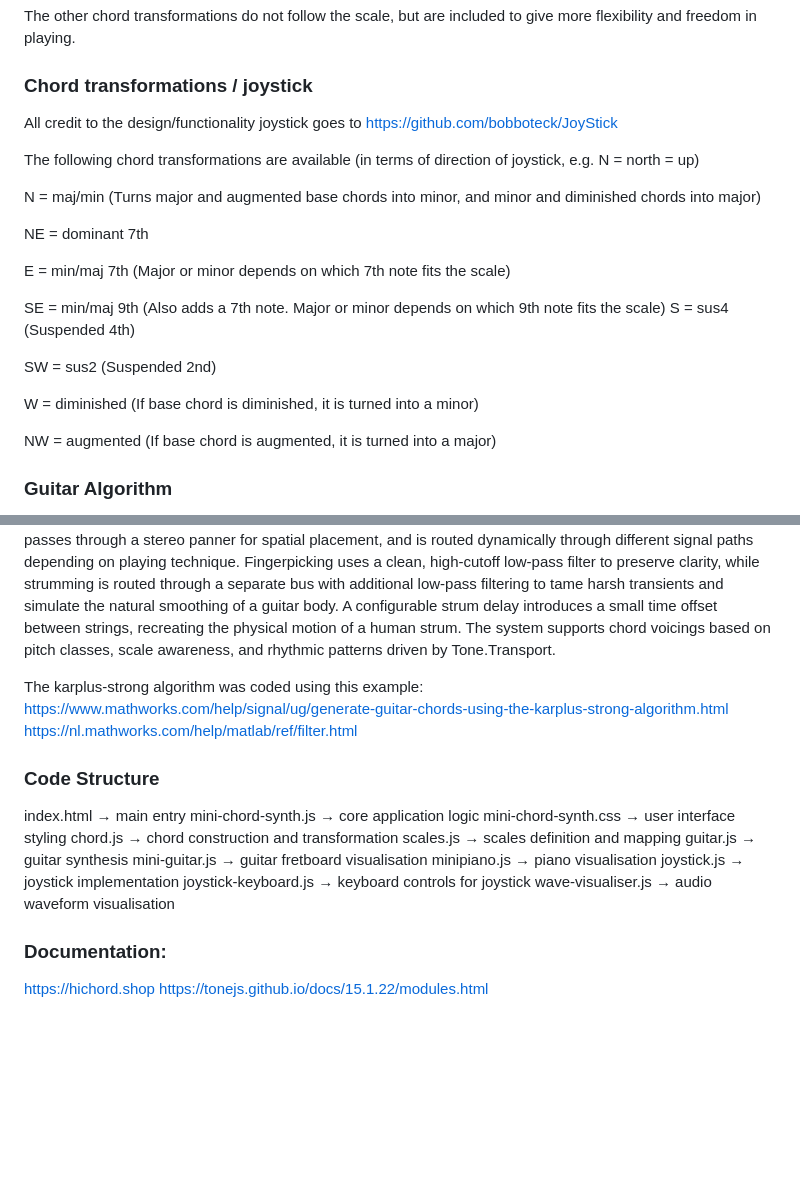
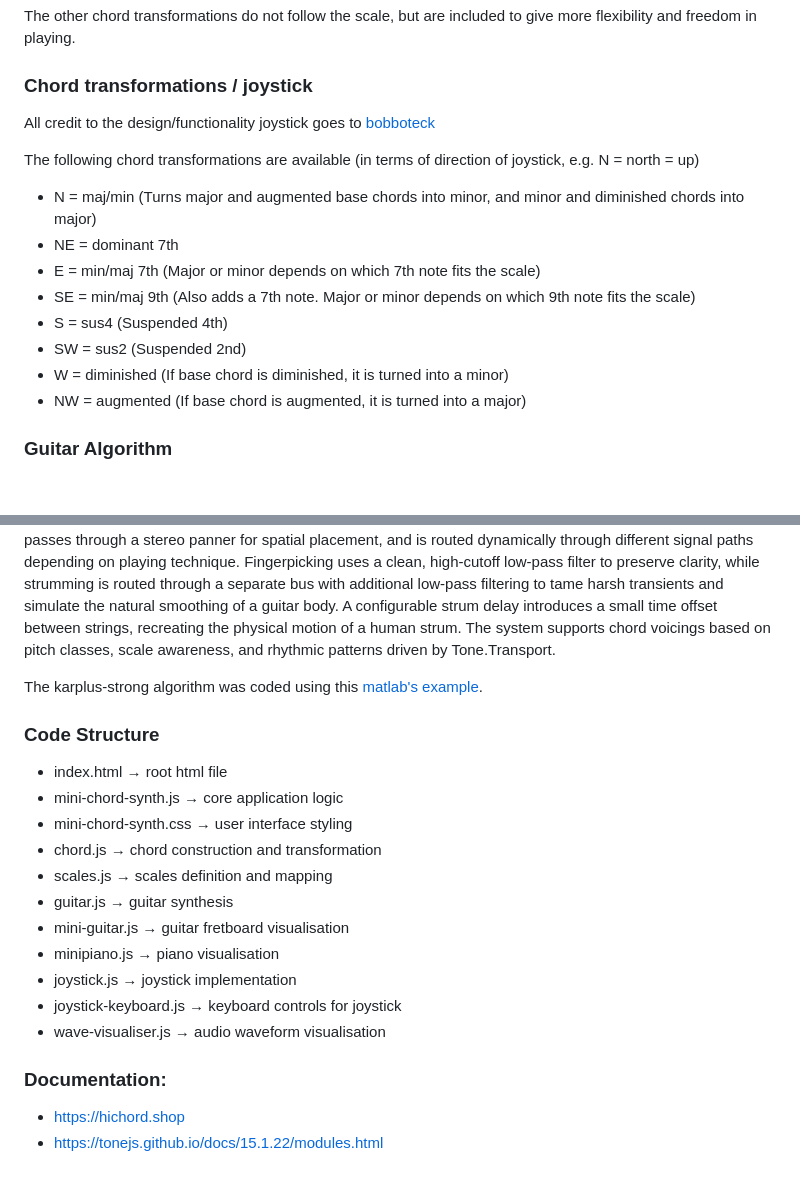
Before and after one commit to digesebastian/mini-chord-synth, a Markdown page: README.md, 2 parts joined by grey strips. Rendered like a GitHub page; blank space fills up the shorter version.

Commit message:
Update README.md for improved formatting and links

```diff
--- a/README.md
+++ b/README.md
@@ -29,24 +29,18 @@ The other chord transformations do not follow the scale, but are included to giv
 
 
 ### Chord transformations / joystick
-All credit to the design/functionality joystick goes to https://github.com/bobboteck/JoyStick
+All credit to the design/functionality joystick goes to [bobboteck](https://github.com/bobboteck/JoyStick)
 
 The following chord transformations are available (in terms of direction of joystick, e.g. N = north = up)
 
-N = maj/min (Turns major and augmented base chords into minor, and minor and diminished chords into major)
-
-NE = dominant 7th
-
-E = min/maj 7th (Major or minor depends on which 7th note fits the scale)
-
-SE = min/maj 9th (Also adds a 7th note. Major or minor depends on which 9th note fits the scale)
-S = sus4 (Suspended 4th)
-
-SW = sus2 (Suspended 2nd)
-
-W = diminished (If base chord is diminished, it is turned into a minor)
-
-NW = augmented (If base chord is augmented, it is turned into a major)
+- N = maj/min (Turns major and augmented base chords into minor, and minor and diminished chords into major)
+- NE = dominant 7th
+- E = min/maj 7th (Major or minor depends on which 7th note fits the scale)
+- SE = min/maj 9th (Also adds a 7th note. Major or minor depends on which 9th note fits the scale)
+- S = sus4 (Suspended 4th)
+- SW = sus2 (Suspended 2nd)
+- W = diminished (If base chord is diminished, it is turned into a minor)
+- NW = augmented (If base chord is augmented, it is turned into a major)
 
 
 ### Guitar Algorithm
@@ -54,24 +48,22 @@ The guitar sound is generated using a physically inspired string model based on
 Pitch is defined by the delay-line length (computed from string frequency and audio sample rate), and sound is produced by a feedback loop that continuously averages past samples, simulating wave propagation and energy loss along a real string. The initial excitation is shaped using a pluck-position envelope, which simulates where along the string the player plucks. Subtle micro detuning is applied per string and per pluck to emulate imperfect tuning, finger pressure, and string stiffness, preventing digital sounding tones.
 To improve realism the guitar uses a DSP pipeline: each string passes through a stereo panner for spatial placement, and is routed dynamically through different signal paths depending on playing technique. Fingerpicking uses a clean, high-cutoff low-pass filter to preserve clarity, while strumming is routed through a separate bus with additional low-pass filtering to tame harsh transients and simulate the natural smoothing of a guitar body. A configurable strum delay introduces a small time offset between strings, recreating the physical motion of a human strum. The system supports chord voicings based on pitch classes, scale awareness, and rhythmic patterns driven by Tone.Transport.
 
-The karplus-strong algorithm was coded using this example:
-https://www.mathworks.com/help/signal/ug/generate-guitar-chords-using-the-karplus-strong-algorithm.html
-https://nl.mathworks.com/help/matlab/ref/filter.html
+The karplus-strong algorithm was coded using this [matlab's example](https://www.mathworks.com/help/signal/ug/generate-guitar-chords-using-the-karplus-strong-algorithm.html).
 
 ### Code Structure
-index.html → main entry
-mini-chord-synth.js → core application logic
-mini-chord-synth.css → user interface styling
-chord.js → chord construction and transformation
-scales.js → scales definition and mapping
-guitar.js → guitar synthesis
-mini-guitar.js → guitar fretboard visualisation
-minipiano.js → piano visualisation
-joystick.js → joystick implementation
-joystick-keyboard.js → keyboard controls for joystick
-wave-visualiser.js → audio waveform visualisation
+- index.html → root html file
+- mini-chord-synth.js → core application logic
+- mini-chord-synth.css → user interface styling
+- chord.js → chord construction and transformation
+- scales.js → scales definition and mapping
+- guitar.js → guitar synthesis
+- mini-guitar.js → guitar fretboard visualisation
+- minipiano.js → piano visualisation
+- joystick.js → joystick implementation
+- joystick-keyboard.js → keyboard controls for joystick
+- wave-visualiser.js → audio waveform visualisation
 
 
 ### Documentation:
-https://hichord.shop
-https://tonejs.github.io/docs/15.1.22/modules.html
+- https://hichord.shop
+- https://tonejs.github.io/docs/15.1.22/modules.html
```
Also changed, not shown: other parts of README.md (+2 -2 lines).
